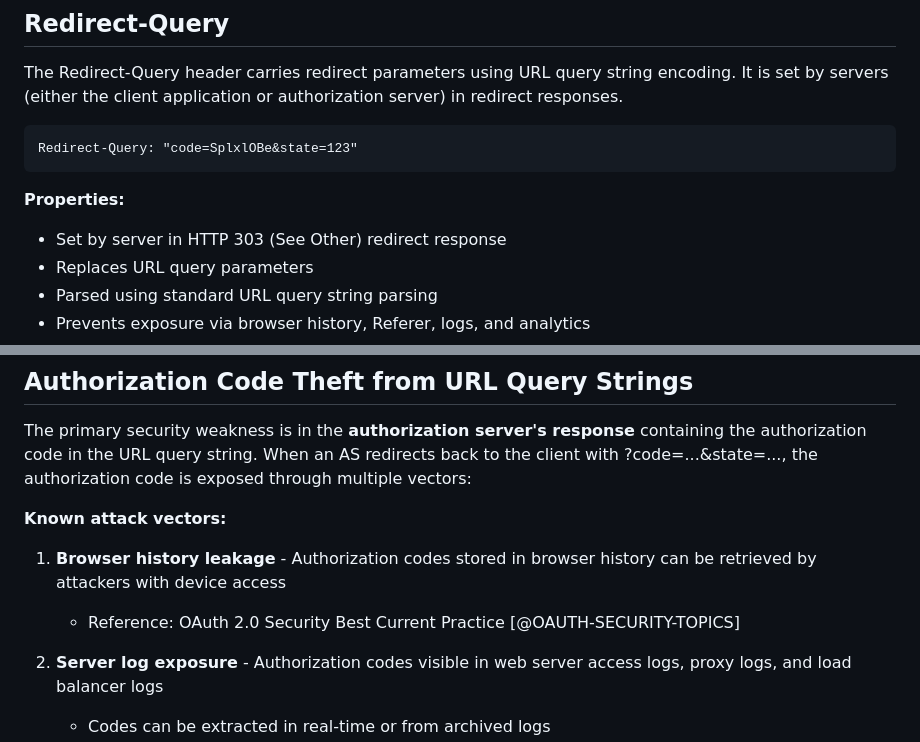
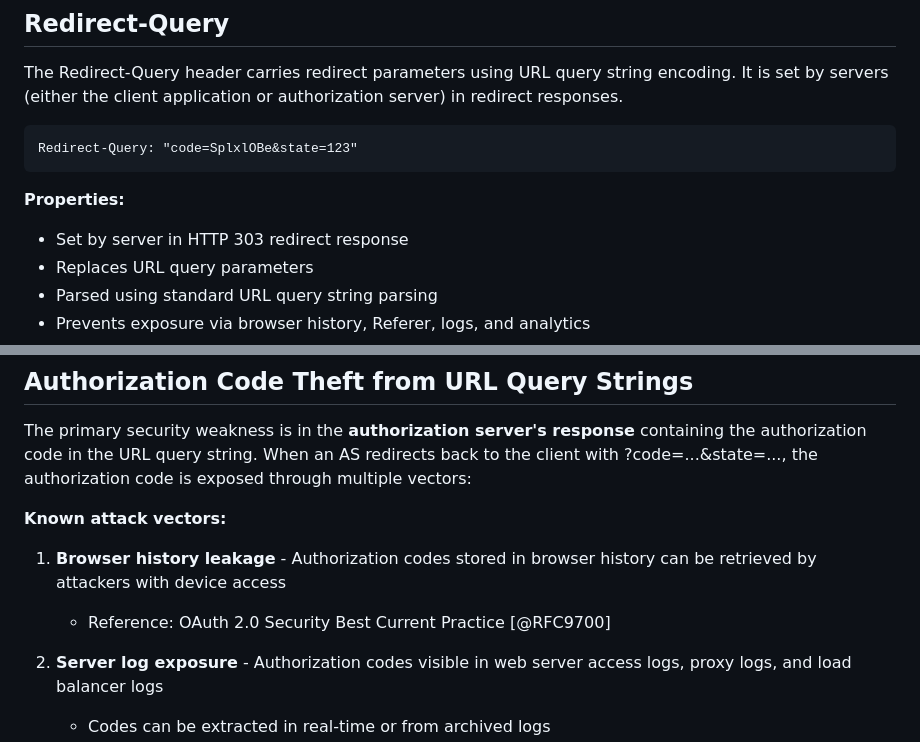
Before and after one commit to dickhardt/redirect-headers, a Markdown page: draft-hardt-httpbis-redirect-headers.md, 2 parts joined by grey strips. Drawn GitHub-style.

```diff
--- a/draft-hardt-httpbis-redirect-headers.md
+++ b/draft-hardt-httpbis-redirect-headers.md
@@ -123,7 +118,7 @@ Redirect-Query: "code=SplxlOBe&state=123"
 
 **Properties:**
 
-- Set by server in HTTP 303 (See Other) redirect response
+- Set by server in HTTP 303 redirect response
 - Replaces URL query parameters
 - Parsed using standard URL query string parsing
 - Prevents exposure via browser history, Referer, logs, and analytics
@@ -297,7 +283,7 @@ The primary security weakness is in the **authorization server's response** cont
 **Known attack vectors:**
 
 1. **Browser history leakage** - Authorization codes stored in browser history can be retrieved by attackers with device access
-   - Reference: OAuth 2.0 Security Best Current Practice [@OAUTH-SECURITY-TOPICS]
+   - Reference: OAuth 2.0 Security Best Current Practice [@RFC9700]
 
 2. **Server log exposure** - Authorization codes visible in web server access logs, proxy logs, and load balancer logs
    - Codes can be extracted in real-time or from archived logs
```
Also changed, not shown: other parts of draft-hardt-httpbis-redirect-headers.md (+34 -45 lines).
